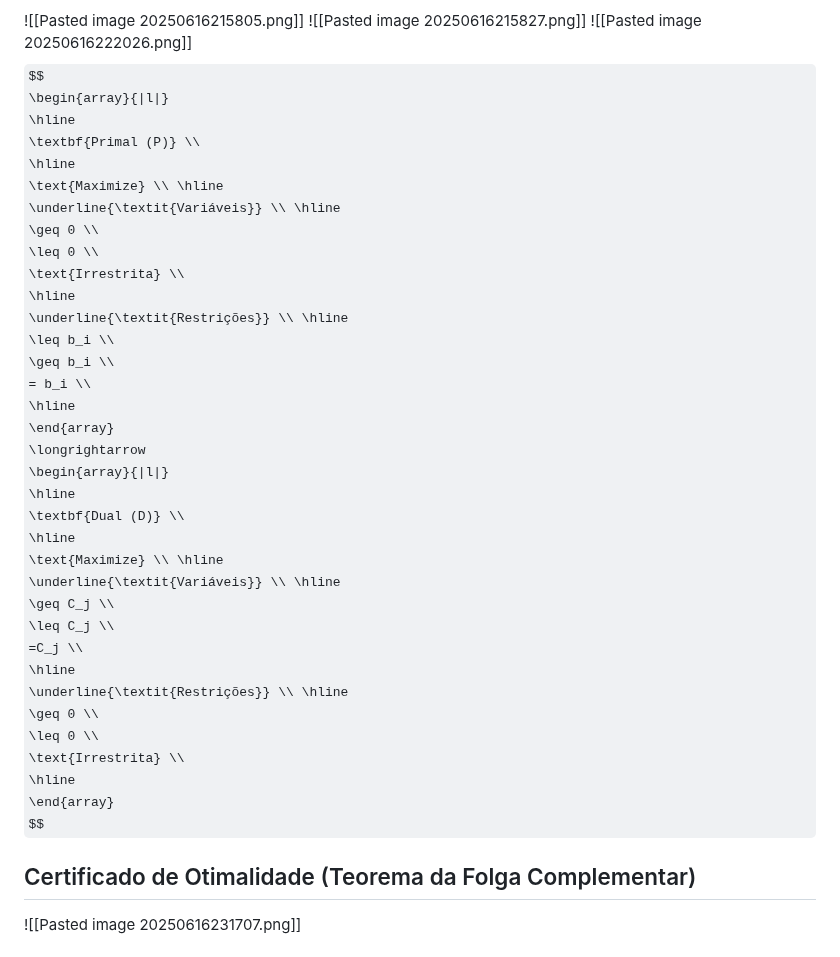
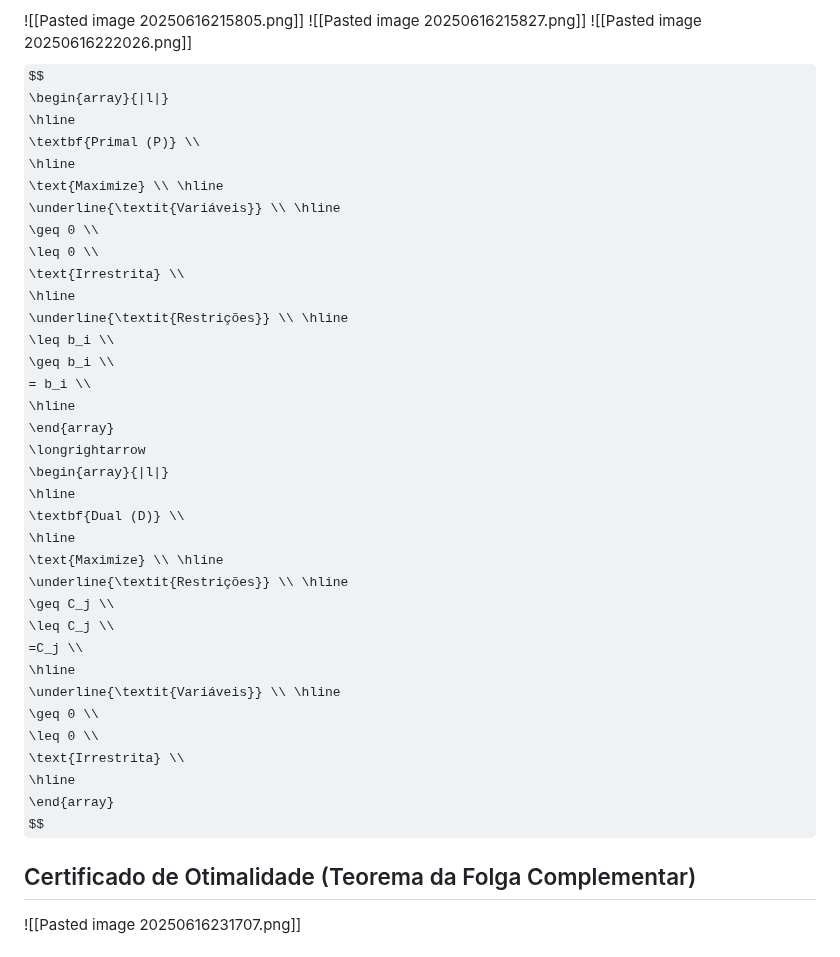
Before and after one commit to DaviMattos14/obsidian_notebook, a Markdown page: Otimização/Otimização.md, the part around the change. Rendered like a GitHub page; some formulas as TeX source.

Commit message:
2025-06-17 17:18:36

```diff
--- a/Otimização/Otimização.md
+++ b/Otimização/Otimização.md
@@ -256,12 +256,12 @@ $$
 \textbf{Dual (D)} \\
 \hline
 \text{Maximize} \\ \hline
-\underline{\textit{Variáveis}} \\ \hline
+\underline{\textit{Restrições}} \\ \hline
 \geq C_j \\
 \leq C_j \\
 =C_j \\
 \hline
-\underline{\textit{Restrições}} \\ \hline
+\underline{\textit{Variáveis}} \\ \hline
 \geq 0 \\
 \leq 0 \\
 \text{Irrestrita} \\
```
